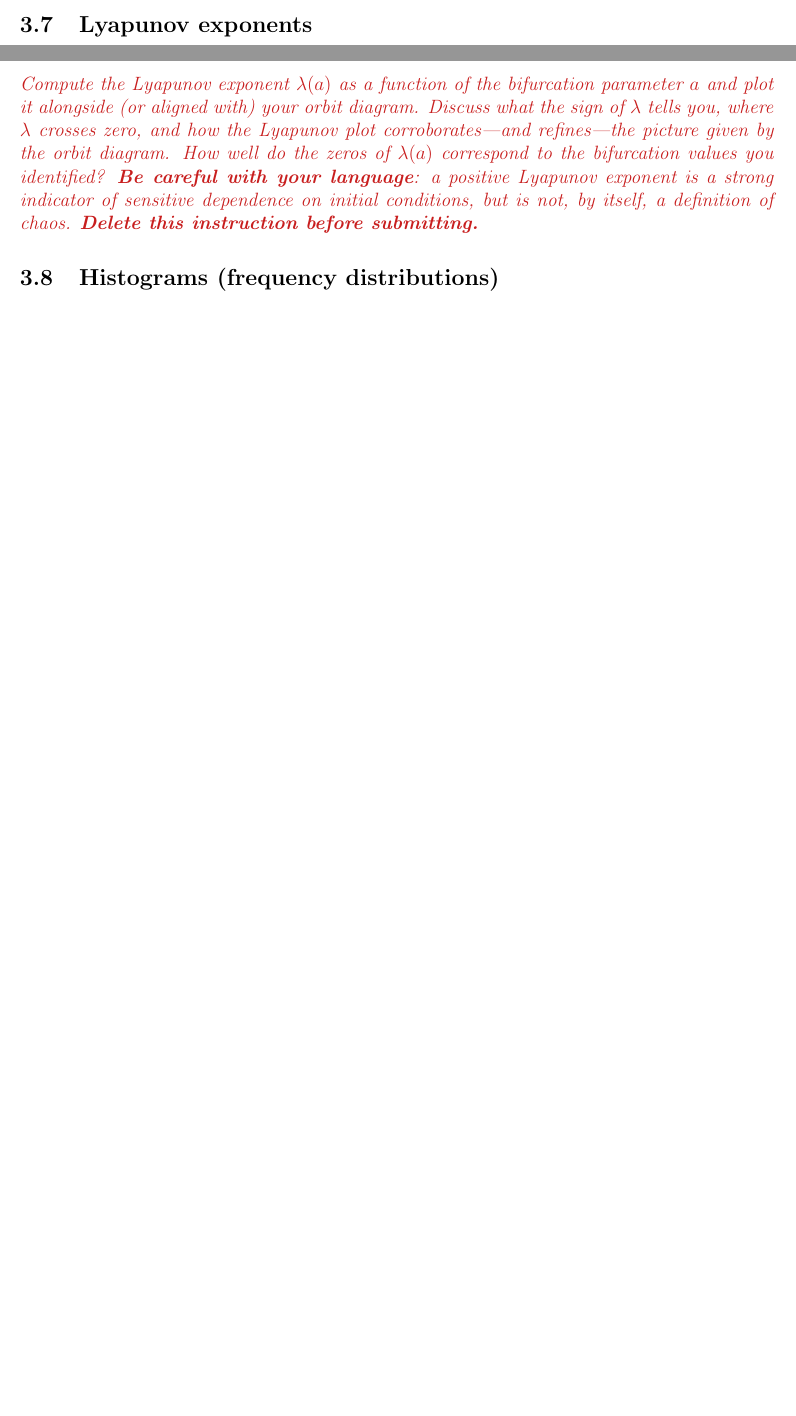
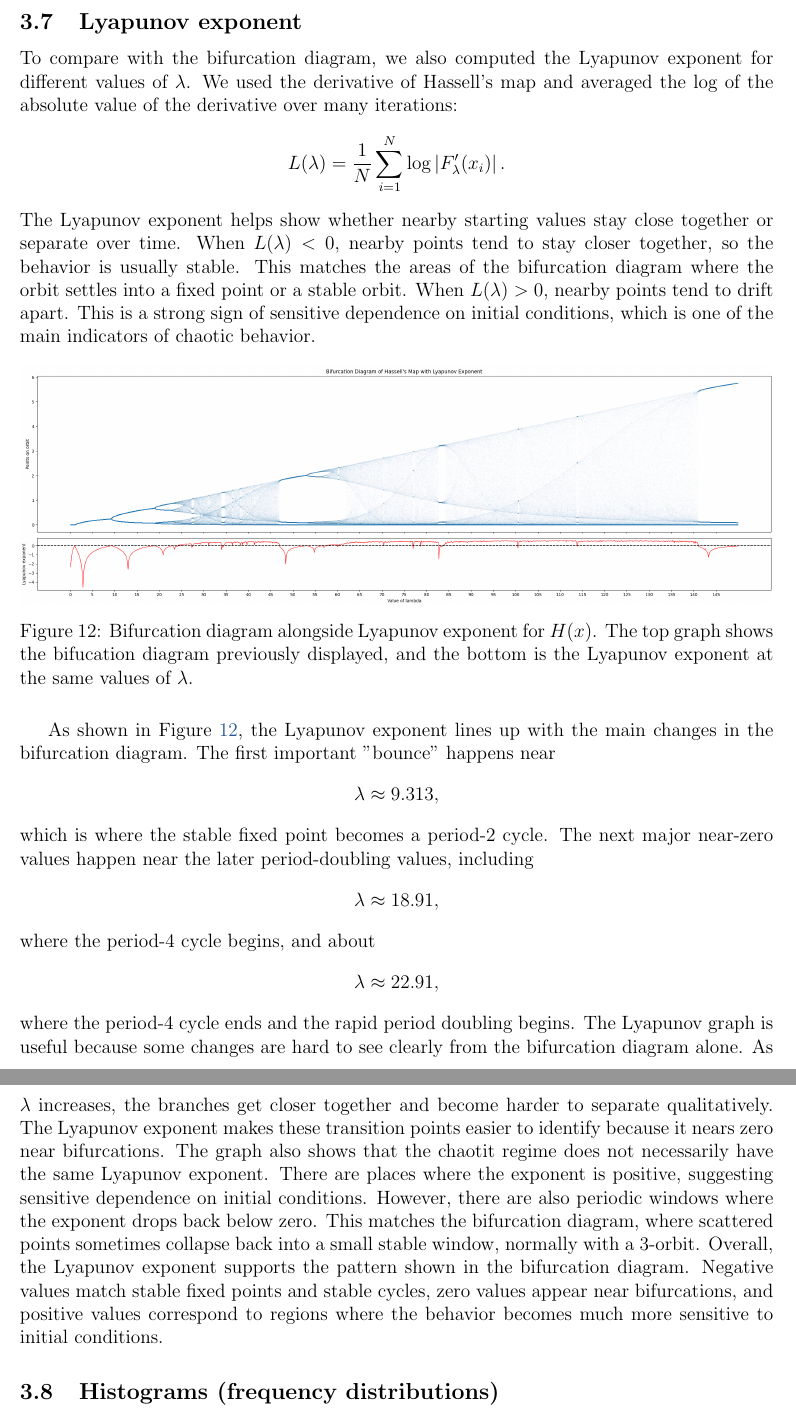
Before and after one commit to BruhSoundEffectNumber2/c455-project, a LaTeX paper (report.tex): two parts of pages 11 and 12 of 15 before the commit and two parts of pages 12 and 13 of 16 after it, joined at a grey line, cut so that both start at the same text, the shorter picture padded with empty space. Compiled offline with pdfLaTeX.

Commit message:
Added lyap exp

```diff
--- a/report.tex
+++ b/report.tex
@@ -323,18 +323,35 @@ While we discussed the bifurcation diagram and route to choas, we have not discu
 The chaotic regime continues indefinitely past the accumulation point, but there are several periodic windows. Period 6 windwos are the most common, happening at $\lambda \approx 27$ and $\lambda \approx 34$. There is also a period 3 window starting near $\lambda \approx 47$. This window is particularly interesting, as it clearly implies chaotic behavior inherent to the map, which matches the chaotic behavior we see in the bifurcation diagram and in the Lyapunov exponent plot, which we will discuss next. The behavior of the bifurcation diagram remains unchanged past this point, with a mixture of chaotic and periodic behavior.
 
 % ----- 7. Lyapunov exponents -----
-\subsection{Lyapunov exponents}
-
-\instr{Compute the Lyapunov exponent $\lambda(a)$ as a function of the
-bifurcation parameter $a$ and plot it alongside (or aligned with) your
-orbit diagram. Discuss what the sign of $\lambda$ tells you, where $\lambda$
-crosses zero, and how the Lyapunov plot corroborates---and refines---the
-picture given by the orbit diagram. How well do the zeros of $\lambda(a)$
-correspond to the bifurcation values you identified?
-\textbf{Be careful with your language}: a positive Lyapunov exponent is a
-strong indicator of sensitive dependence on initial conditions, but is not,
-by itself, a definition of chaos.
-\textbf{Delete this instruction before submitting.}}
+\subsection{Lyapunov exponent}
+To compare with the bifurcation diagram, we also computed the Lyapunov exponent for different values of \(\lambda\). We used the derivative of Hassell's map and averaged the log of the absolute value of the derivative over many iterations:
+\[
+L(\lambda)=\frac{1}{N}\sum_{i=1}^{N}\log\left|F'_\lambda(x_i)\right|.
+\]
+The Lyapunov exponent helps show whether nearby starting values stay close together or separate over time. When \(L(\lambda)<0\), nearby points tend to stay closer together, so the behavior is usually stable. This matches the areas of the bifurcation diagram where the orbit settles into a fixed point or a stable orbit.
+When \(L(\lambda)>0\), nearby points tend to drift apart. This is a strong sign of sensitive dependence on initial conditions, which is one of the main indicators of chaotic behavior.
+\begin{figure}[H]
+  \centering
+  \includegraphics[width=1\linewidth]{figures/big_lyap_exp_150.png}
+  \caption{Bifurcation diagram alongside Lyapunov exponent for $H(x)$. The top graph shows the bifucation diagram previously displayed, and the bottom is the Lyapunov exponent at the same values of \(\lambda\).}
+  \label{fig:big_lyap_exp_150}
+\end{figure}
+As shown in Figure~\ref{fig:big_lyap_exp_150}, the Lyapunov exponent lines up with the main changes in the bifurcation diagram. The first important "bounce" happens near
+\[
+\lambda \approx 9.313,
+\]
+which is where the stable fixed point becomes a period-2 cycle. The next major near-zero values happen near the later period-doubling values, including
+\[
+\lambda \approx 18.91,
+\]
+where the period-4 cycle begins, and about
+\[
+\lambda \approx 22.91,
+\]
+where the period-4 cycle ends and the rapid period doubling begins.
+The Lyapunov graph is useful because some changes are hard to see clearly from the bifurcation diagram alone. As \(\lambda\) increases, the branches get closer together and become harder to separate qualitatively. The Lyapunov exponent makes these transition points easier to identify because it nears zero near bifurcations.
+The graph also shows that the chaotit regime does not necessarily have the same Lyapunov exponent. There are places where the exponent is positive, suggesting sensitive dependence on initial conditions. However, there are also periodic windows where the exponent drops back below zero. This matches the bifurcation diagram, where scattered points sometimes collapse back into a small stable window, normally with a 3-orbit.
+Overall, the Lyapunov exponent supports the pattern shown in the bifurcation diagram. Negative values match stable fixed points and stable cycles, zero values appear near bifurcations, and positive values correspond to regions where the behavior becomes much more sensitive to initial conditions.
 
 % ----- 8. Histograms -----
 \subsection{Histograms (frequency distributions)}
```
Also changed, not shown: figures/big_lyap_exp_150.png (added).
